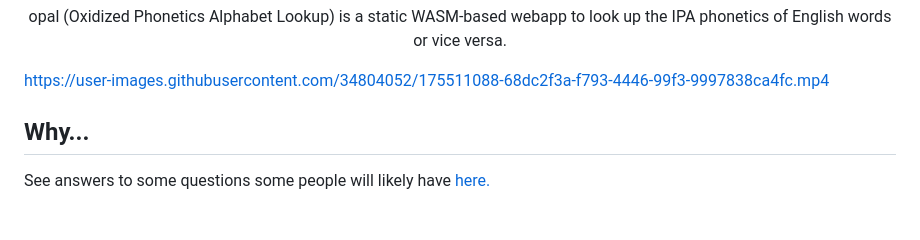
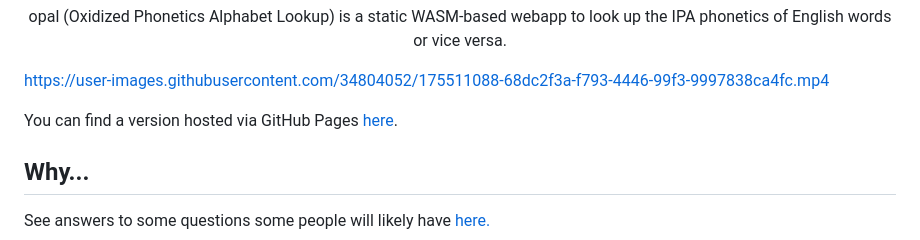
Before and after one commit to ClementTsang/opal, a Markdown page: README.md, the part around the change. Drawn GitHub-style; blank space fills up the shorter version.

```diff
--- a/README.md
+++ b/README.md
@@ -7,6 +7,8 @@
 </div>
 
 https://user-images.githubusercontent.com/34804052/175511088-68dc2f3a-f793-4446-99f3-9997838ca4fc.mp4
+
+You can find a version hosted via GitHub Pages [here](https://clementtsang.github.io/opal/).
 
 ## Why...
 
```
